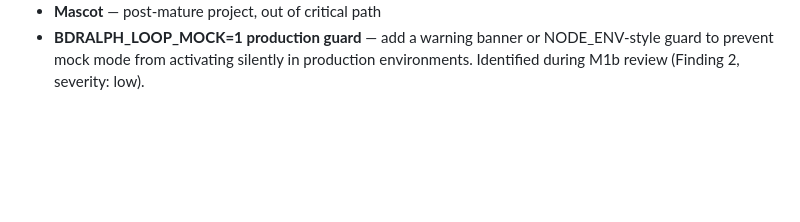
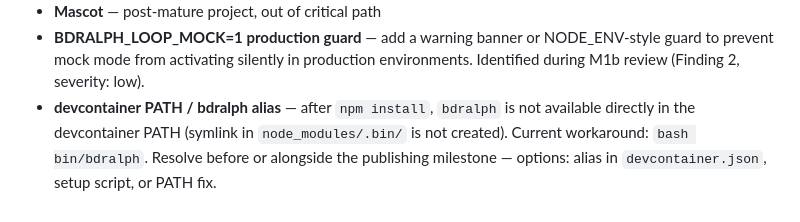
Before and after one commit to paulo-raoni/bdralph, a Markdown page: docs/BACKLOG.md, the part around the change. Rendered like a GitHub page; blank space fills up the shorter version.

Commit message:
chore: register devcontainer PATH finding in backlog
After npm install, bdralph is not available directly in the devcontainer
PATH. Current workaround: bash bin/bdralph.

Sensitive path: docs/BACKLOG.md

Co-Authored-By: Claude Opus 4.6 (1M context) <noreply@anthropic.com>

```diff
--- a/docs/BACKLOG.md
+++ b/docs/BACKLOG.md
@@ -74,3 +74,7 @@ Future ideas and deferred scope. Nothing here is committed until the operator ex
 - **BDRALPH_LOOP_MOCK=1 production guard** — add a warning banner or NODE_ENV-style
   guard to prevent mock mode from activating silently in production environments.
   Identified during M1b review (Finding 2, severity: low).
+- **devcontainer PATH / bdralph alias** — after `npm install`, `bdralph` is not available
+  directly in the devcontainer PATH (symlink in `node_modules/.bin/` is not created).
+  Current workaround: `bash bin/bdralph`. Resolve before or alongside the publishing
+  milestone — options: alias in `devcontainer.json`, setup script, or PATH fix.
```
